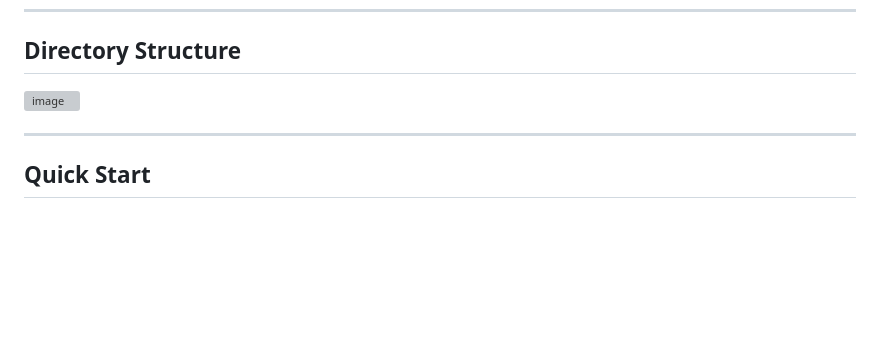
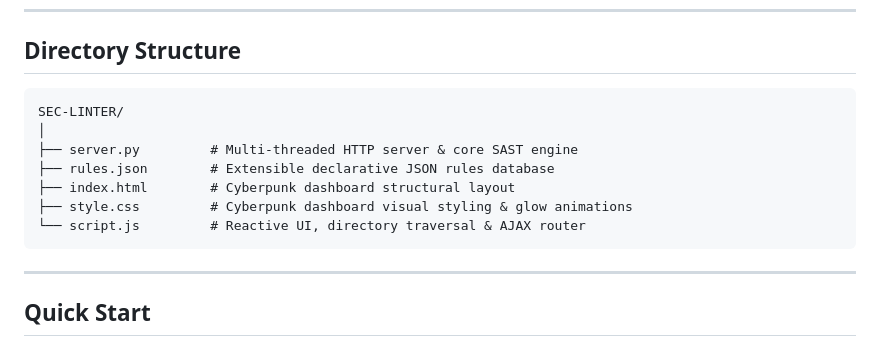
Before and after one commit to d3fuse99/SEC-LINTER, a Markdown page: README.md, the part around one of its changes. GitHub-like rendering; blank space fills up the shorter version; grey boxes are pictures that could not be loaded.

````diff
--- a/README.md
+++ b/README.md
@@ -43,7 +42,15 @@ SEC-LINTER is a lightweight, modular, and zero-dependency local code security sc
 
 ## Directory Structure
 
-<img width="264" height="133" alt="image" src="https://github.com/user-attachments/assets/ca92dd69-3eed-4a71-b8a3-f0172ae67b6c" />
+```
+SEC-LINTER/
+│
+├── server.py         # Multi-threaded HTTP server & core SAST engine
+├── rules.json        # Extensible declarative JSON rules database
+├── index.html        # Cyberpunk dashboard structural layout
+├── style.css         # Cyberpunk dashboard visual styling & glow animations
+└── script.js         # Reactive UI, directory traversal & AJAX router
+```
 
 ---
 
````
Also changed, not shown: other parts of README.md (+1 -2 lines).
